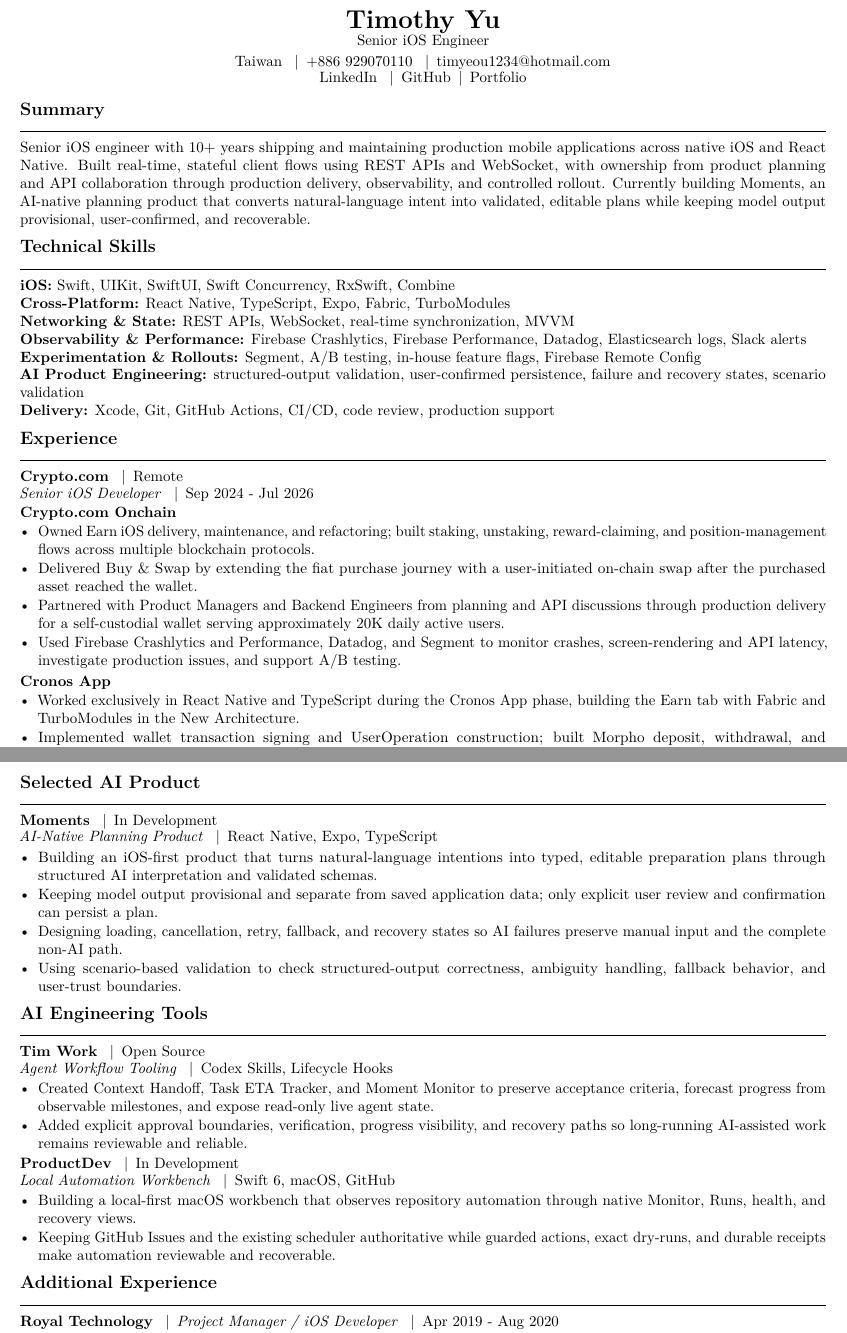
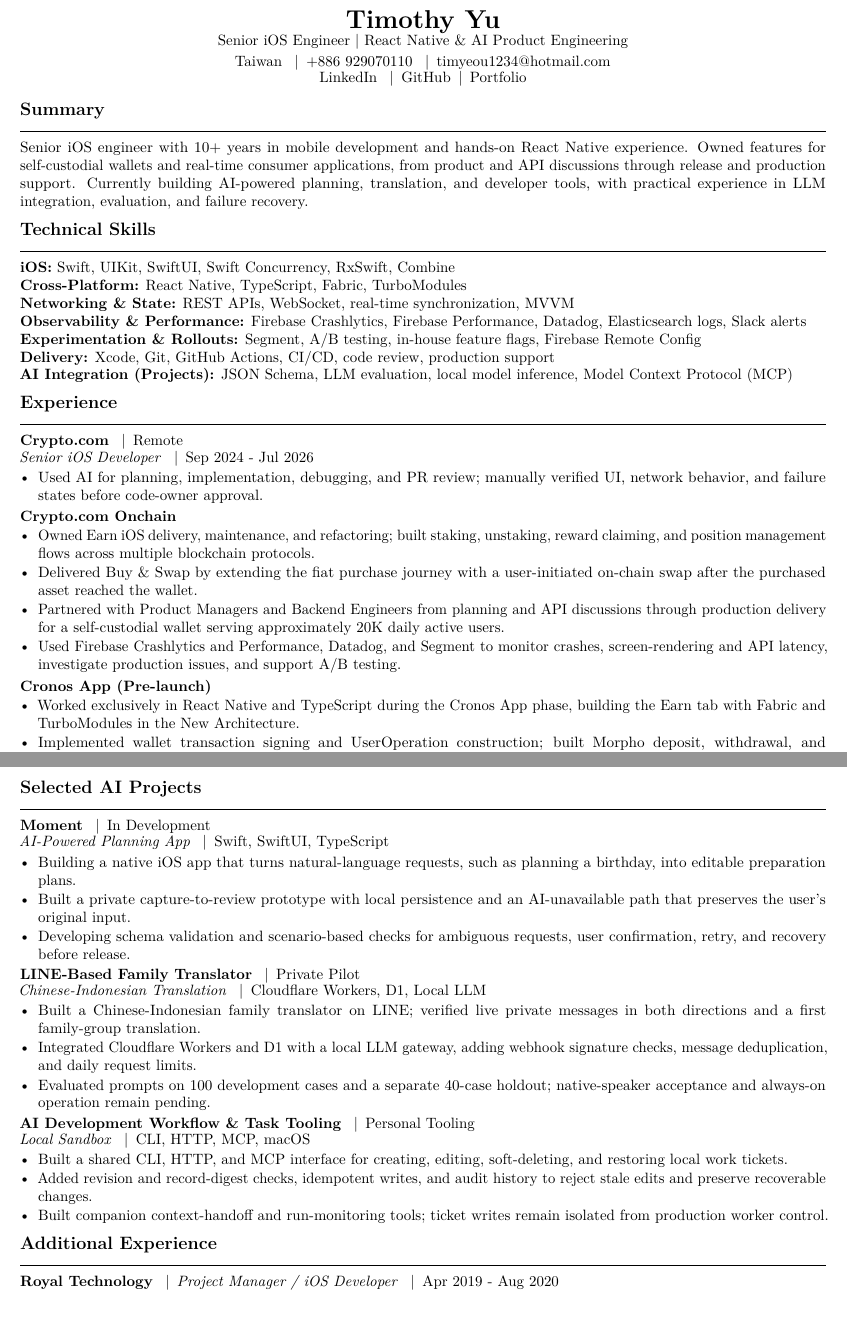
Before and after one commit to timyeou1234/resume, a LaTeX CV (resumes/ai.tex, which reads sections/experience-ai-primary.tex, sections/projects-ai.tex, sections/skills/ai.tex): two parts of pages 1 and 2 of 2, joined at a grey line, cut so that both start at the same text. Compiled offline with pdfLaTeX; a LaTeX package or settings file that is missing is left out.

Commit message:
feat: refresh AI resume as the primary mobile product application baseline
Add the LINE translation private pilot and concrete sandbox task tooling.
Correct Moment to native Swift/SwiftUI, retain production iOS and React
Native experience, and distinguish pre-launch and personal project evidence.
Sync the factual source and writing guidance; keep other PDF variants and
portfolio code unchanged.

```diff
--- a/resumes/ai.tex
+++ b/resumes/ai.tex
@@ -1,15 +1,15 @@
 \documentclass[10pt]{article}
 \input{config/base}
 \newcommand{\VariantLabel}{AI Product}
-\renewcommand{\ResumeTagline}{Senior iOS Engineer}
+\renewcommand{\ResumeTagline}{Senior iOS Engineer | React Native \& AI Product Engineering}
 \renewcommand{\ResumeWebsite}{Portfolio}
-\renewcommand{\ResumeWebsiteURL}{https://timyeou1234.github.io/resume/}
+\renewcommand{\ResumeWebsiteURL}{https://timyeou.com/}
 \input{config/company-loader}
 \input{config/metadata}
 \hypersetup{
   pdftitle={Timothy Yu - AI Product Resume},
-  pdfsubject={Senior iOS Engineer resume for AI-native product teams},
-  pdfkeywords={AI product engineering, Swift, SwiftUI, Swift Concurrency, WebSocket, Firebase Crashlytics, Firebase Performance, Datadog, Elasticsearch, Segment, Slack alerts, feature flags, Remote Config, A/B testing, React Native, production iOS, AI UX}
+  pdfsubject={Senior iOS and mobile product engineer with React Native and AI project experience},
+  pdfkeywords={iOS, Swift, SwiftUI, UIKit, Swift Concurrency, React Native, TypeScript, WebSocket, Firebase, Datadog, Segment, AI product engineering, LLM integration, model evaluation, Model Context Protocol, Cloudflare Workers}
 }
 
 \begin{document}
--- a/sections/experience-ai-primary.tex
+++ b/sections/experience-ai-primary.tex
@@ -1,15 +1,18 @@
 \section{Experience}
 
 \resumeRole{Crypto.com}{Remote}{Senior iOS Developer}{Sep 2024 - Jul 2026}
+\begin{itemize}
+  \resumeBullet{Used AI for planning, implementation, debugging, and PR review; manually verified UI, network behavior, and failure states before code-owner approval.}
+\end{itemize}
 \resumeSubrole{Crypto.com Onchain}
 \begin{itemize}
-  \resumeBullet{Owned Earn iOS delivery, maintenance, and refactoring; built staking, unstaking, reward-claiming, and position-management flows across multiple blockchain protocols.}
+  \resumeBullet{Owned Earn iOS delivery, maintenance, and refactoring; built staking, unstaking, reward claiming, and position management flows across multiple blockchain protocols.}
   \resumeBullet{Delivered Buy \& Swap by extending the fiat purchase journey with a user-initiated on-chain swap after the purchased asset reached the wallet.}
   \resumeBullet{Partnered with Product Managers and Backend Engineers from planning and API discussions through production delivery for a self-custodial wallet serving approximately 20K daily active users.}
   \resumeBullet{Used Firebase Crashlytics and Performance, Datadog, and Segment to monitor crashes, screen-rendering and API latency, investigate production issues, and support A/B testing.}
 \end{itemize}
 
-\resumeSubrole{Cronos App}
+\resumeSubrole{Cronos App (Pre-launch)}
 \begin{itemize}
   \resumeBullet{Worked exclusively in React Native and TypeScript during the Cronos App phase, building the Earn tab with Fabric and TurboModules in the New Architecture.}
   \resumeBullet{Implemented wallet transaction signing and UserOperation construction; built Morpho deposit, withdrawal, and position-tracking flows; validated multi-step transactions on Cronos Testnet with mocked vaults.}
--- a/sections/projects-ai.tex
+++ b/sections/projects-ai.tex
@@ -1,23 +1,22 @@
-\section{Selected AI Product}
+\section{Selected AI Projects}
 
-\resumeRole{Moments}{In Development}{AI-Native Planning Product}{React Native, Expo, TypeScript}
+\resumeRole{Moment}{In Development}{AI-Powered Planning App}{Swift, SwiftUI, TypeScript}
 \begin{itemize}
-  \resumeBullet{Building an iOS-first product that turns natural-language intentions into typed, editable preparation plans through structured AI interpretation and validated schemas.}
-  \resumeBullet{Keeping model output provisional and separate from saved application data; only explicit user review and confirmation can persist a plan.}
-  \resumeBullet{Designing loading, cancellation, retry, fallback, and recovery states so AI failures preserve manual input and the complete non-AI path.}
-  \resumeBullet{Using scenario-based validation to check structured-output correctness, ambiguity handling, fallback behavior, and user-trust boundaries.}
+  \resumeBullet{Building a native iOS app that turns natural-language requests, such as planning a birthday, into editable preparation plans.}
+  \resumeBullet{Built a private capture-to-review prototype with local persistence and an AI-unavailable path that preserves the user's original input.}
+  \resumeBullet{Developing schema validation and scenario-based checks for ambiguous requests, user confirmation, retry, and recovery before release.}
 \end{itemize}
 
-\section{AI Engineering Tools}
-
-\resumeRole{Tim Work}{Open Source}{Agent Workflow Tooling}{Codex Skills, Lifecycle Hooks}
+\resumeRole{LINE-Based Family Translator}{Private Pilot}{Chinese-Indonesian Translation}{Cloudflare Workers, D1, Local LLM}
 \begin{itemize}
-  \resumeBullet{Created Context Handoff, Task ETA Tracker, and Moment Monitor to preserve acceptance criteria, forecast progress from observable milestones, and expose read-only live agent state.}
-  \resumeBullet{Added explicit approval boundaries, verification, progress visibility, and recovery paths so long-running AI-assisted work remains reviewable and reliable.}
+  \resumeBullet{Built a Chinese-Indonesian family translator on LINE; verified live private messages in both directions and a first family-group translation.}
+  \resumeBullet{Integrated Cloudflare Workers and D1 with a local LLM gateway, adding webhook signature checks, message deduplication, and daily request limits.}
+  \resumeBullet{Evaluated prompts on 100 development cases and a separate 40-case holdout; native-speaker acceptance and always-on operation remain pending.}
 \end{itemize}
 
-\resumeRole{ProductDev}{In Development}{Local Automation Workbench}{Swift 6, macOS, GitHub}
+\resumeRole{AI Development Workflow \& Task Tooling}{Personal Tooling}{Local Sandbox}{CLI, HTTP, MCP, macOS}
 \begin{itemize}
-  \resumeBullet{Building a local-first macOS workbench that observes repository automation through native Monitor, Runs, health, and recovery views.}
-  \resumeBullet{Keeping GitHub Issues and the existing scheduler authoritative while guarded actions, exact dry-runs, and durable receipts make automation reviewable and recoverable.}
+  \resumeBullet{Built a shared CLI, HTTP, and MCP interface for creating, editing, soft-deleting, and restoring local work tickets.}
+  \resumeBullet{Added revision and record-digest checks, idempotent writes, and audit history to reject stale edits and preserve recoverable changes.}
+  \resumeBullet{Built companion context-handoff and run-monitoring tools; ticket writes remain isolated from production worker control.}
 \end{itemize}
--- a/sections/skills/ai.tex
+++ b/sections/skills/ai.tex
@@ -1,8 +1,8 @@
 \section{Technical Skills}
 \textbf{iOS:} Swift, UIKit, SwiftUI, Swift Concurrency, RxSwift, Combine\\
-\textbf{Cross-Platform:} React Native, TypeScript, Expo, Fabric, TurboModules\\
+\textbf{Cross-Platform:} React Native, TypeScript, Fabric, TurboModules\\
 \textbf{Networking \& State:} REST APIs, WebSocket, real-time synchronization, MVVM\\
 \textbf{Observability \& Performance:} Firebase Crashlytics, Firebase Performance, Datadog, Elasticsearch logs, Slack alerts\\
 \textbf{Experimentation \& Rollouts:} Segment, A/B testing, in-house feature flags, Firebase Remote Config\\
-\textbf{AI Product Engineering:} structured-output validation, user-confirmed persistence, failure and recovery states, scenario validation\\
-\textbf{Delivery:} Xcode, Git, GitHub Actions, CI/CD, code review, production support
+\textbf{Delivery:} Xcode, Git, GitHub Actions, CI/CD, code review, production support\\
+\textbf{AI Integration (Projects):} JSON Schema, LLM evaluation, local model inference, Model Context Protocol (MCP)
--- a/sections/summary/ai.tex
+++ b/sections/summary/ai.tex
@@ -1,2 +1,2 @@
 \section{Summary}
-Senior iOS engineer with 10+ years shipping and maintaining production mobile applications across native iOS and React Native. Built real-time, stateful client flows using REST APIs and WebSocket, with ownership from product planning and API collaboration through production delivery, observability, and controlled rollout. Currently building Moments, an AI-native planning product that converts natural-language intent into validated, editable plans while keeping model output provisional, user-confirmed, and recoverable.
+Senior iOS engineer with 10+ years in mobile development and hands-on React Native experience. Owned features for self-custodial wallets and real-time consumer applications, from product and API discussions through release and production support. Currently building AI-powered planning, translation, and developer tools, with practical experience in LLM integration, evaluation, and failure recovery.
```
Also changed, not shown: RESUME_GUIDELINES.md (+6 -2 lines), source/resume.md (+15 -10 lines), README.md.
